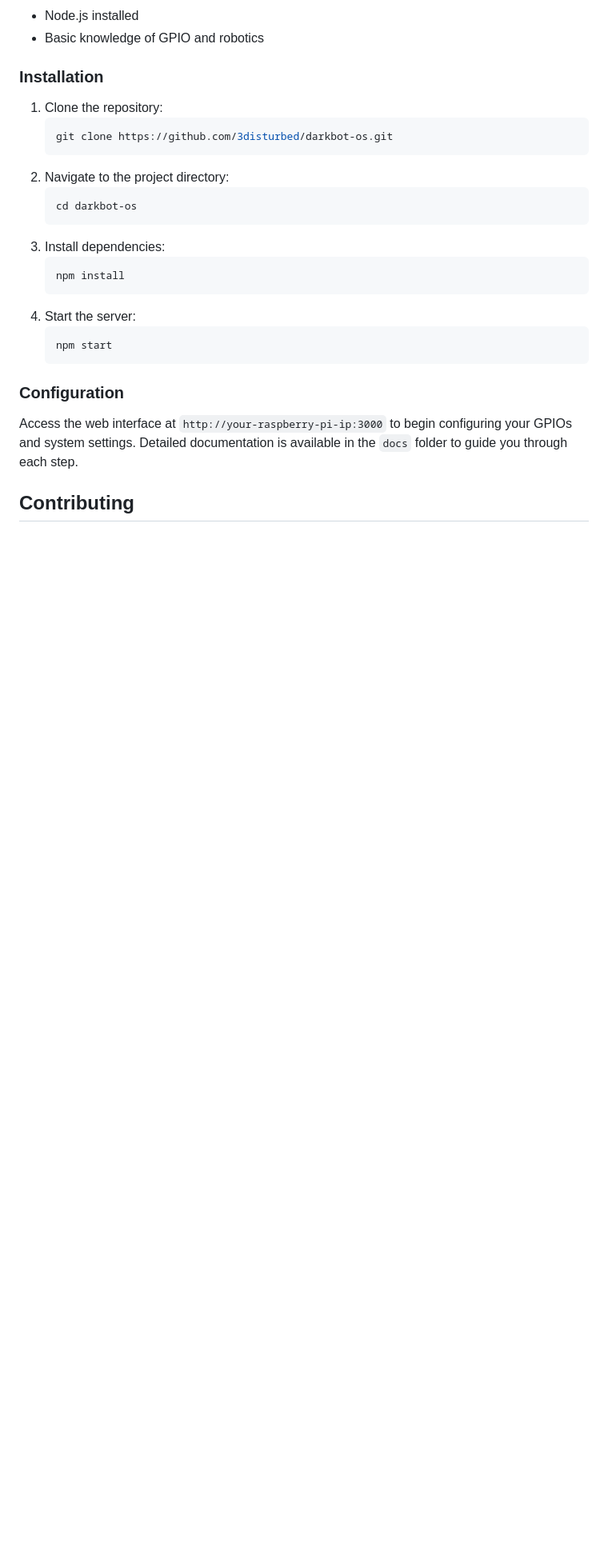
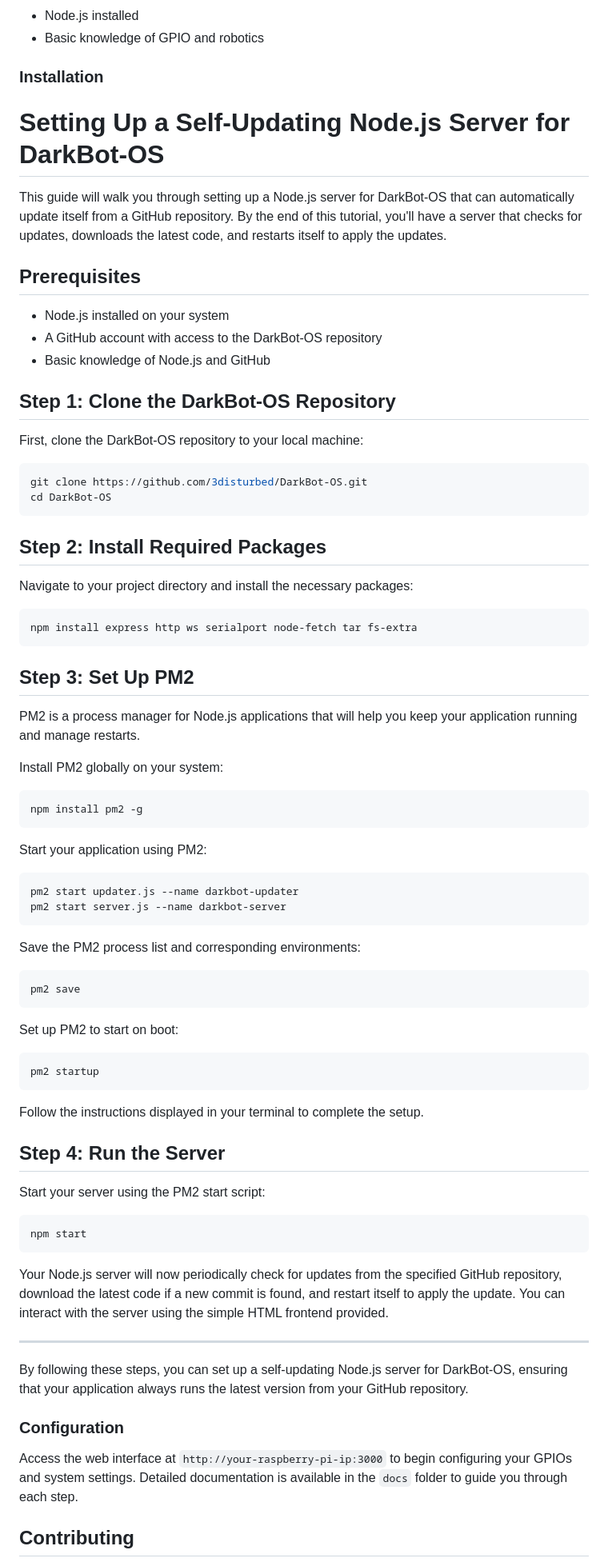
Before and after one commit to 3disturbed/DarkBot-OS, a Markdown page: README.md, the part around the change. Shown: that part at 80% size. Drawn GitHub-style; blank space fills up the shorter version.

````diff
--- a/README.md
+++ b/README.md
@@ -42,22 +42,77 @@ Protect your system with advanced security measures, including two-factor authen
 - Basic knowledge of GPIO and robotics
 
 ### Installation
-1. Clone the repository:
-   ```sh
-   git clone https://github.com/3disturbed/darkbot-os.git
-   ```
-2. Navigate to the project directory:
-   ```sh
-   cd darkbot-os
-   ```
-3. Install dependencies:
-   ```sh
-   npm install
-   ```
-4. Start the server:
-   ```sh
-   npm start
-   ```
+# Setting Up a Self-Updating Node.js Server for DarkBot-OS
+
+This guide will walk you through setting up a Node.js server for DarkBot-OS that can automatically update itself from a GitHub repository. By the end of this tutorial, you'll have a server that checks for updates, downloads the latest code, and restarts itself to apply the updates.
+
+## Prerequisites
+
+- Node.js installed on your system
+- A GitHub account with access to the DarkBot-OS repository
+- Basic knowledge of Node.js and GitHub
+
+## Step 1: Clone the DarkBot-OS Repository
+
+First, clone the DarkBot-OS repository to your local machine:
+
+```bash
+git clone https://github.com/3disturbed/DarkBot-OS.git
+cd DarkBot-OS
+```
+
+## Step 2: Install Required Packages
+
+Navigate to your project directory and install the necessary packages:
+
+```bash
+npm install express http ws serialport node-fetch tar fs-extra
+```
+
+## Step 3: Set Up PM2
+
+PM2 is a process manager for Node.js applications that will help you keep your application running and manage restarts.
+
+Install PM2 globally on your system:
+
+```bash
+npm install pm2 -g
+```
+
+Start your application using PM2:
+
+```bash
+pm2 start updater.js --name darkbot-updater
+pm2 start server.js --name darkbot-server
+```
+
+Save the PM2 process list and corresponding environments:
+
+```bash
+pm2 save
+```
+
+Set up PM2 to start on boot:
+
+```bash
+pm2 startup
+```
+
+Follow the instructions displayed in your terminal to complete the setup.
+
+## Step 4: Run the Server
+
+Start your server using the PM2 start script:
+
+```bash
+npm start
+```
+
+Your Node.js server will now periodically check for updates from the specified GitHub repository, download the latest code if a new commit is found, and restart itself to apply the update. You can interact with the server using the simple HTML frontend provided.
+
+---
+
+By following these steps, you can set up a self-updating Node.js server for DarkBot-OS, ensuring that your application always runs the latest version from your GitHub repository.
 
 ### Configuration
 Access the web interface at `http://your-raspberry-pi-ip:3000` to begin configuring your GPIOs and system settings. Detailed documentation is available in the `docs` folder to guide you through each step.
````
